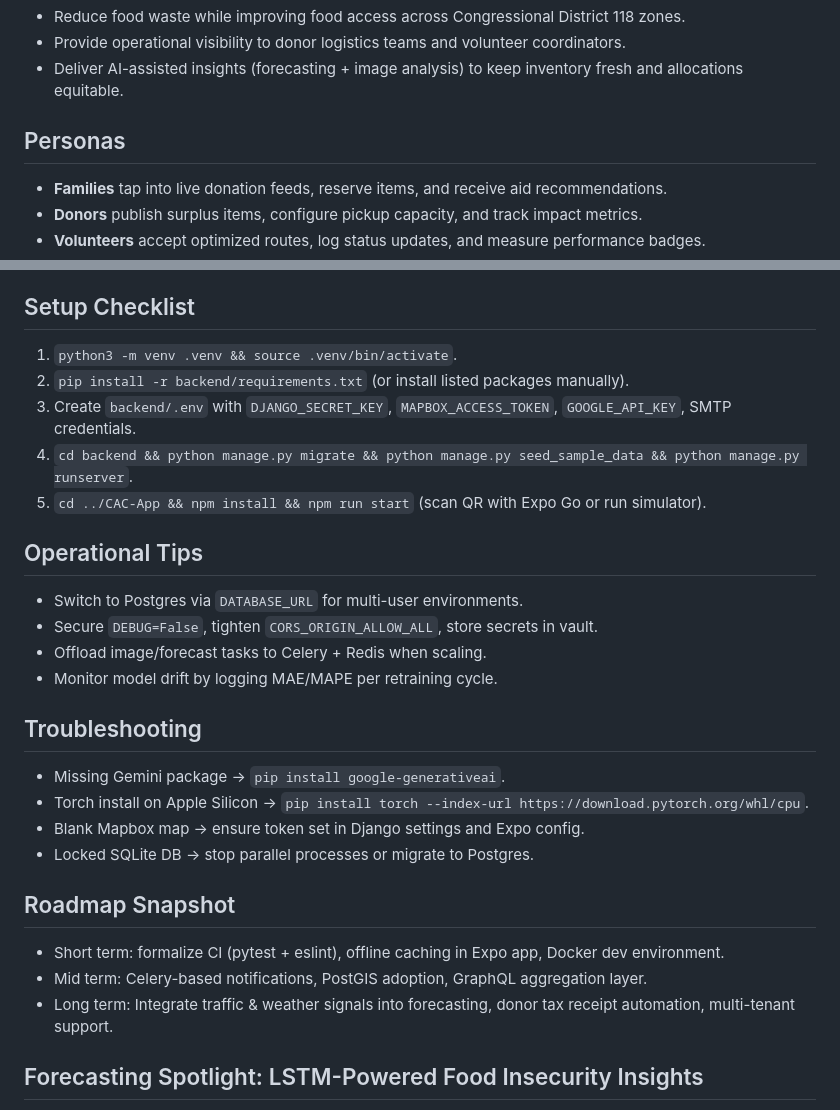
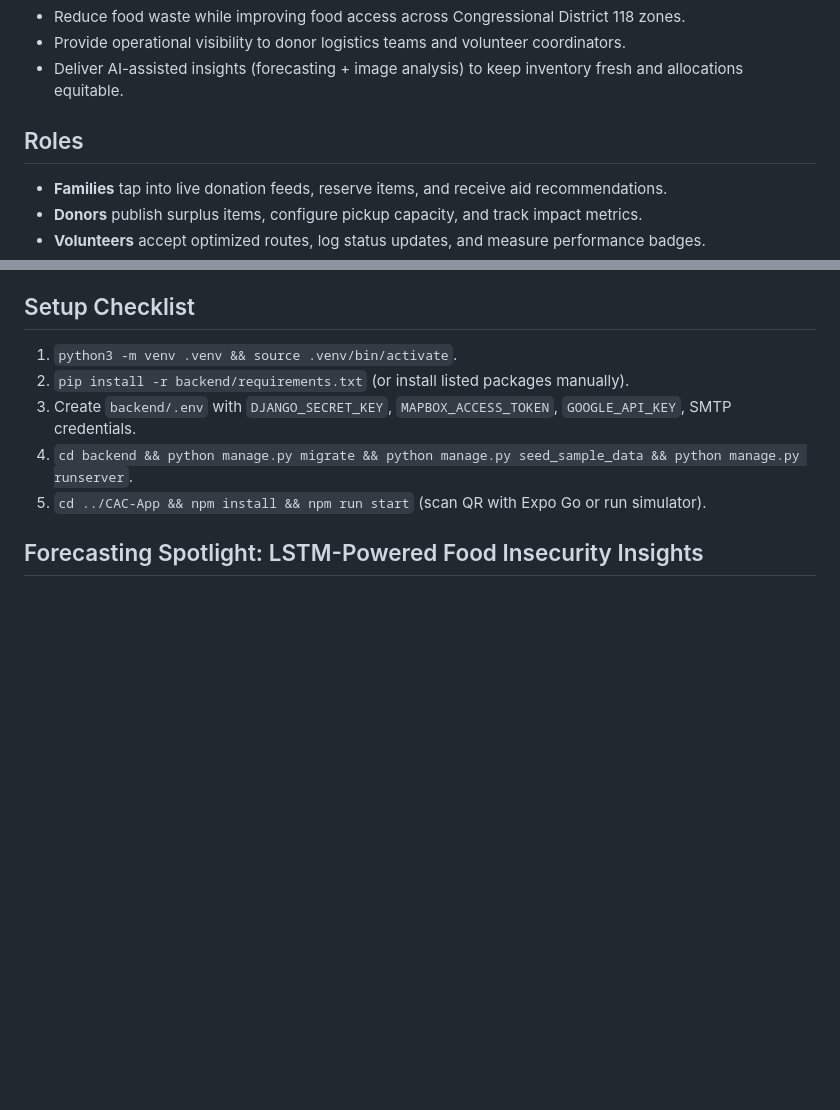
Before and after one commit to sasidharJasty/FreshBay, a Markdown page: README.md, 2 parts joined by grey strips. Drawn GitHub-style; blank space fills up the shorter version.

```diff
--- a/README.md
+++ b/README.md
@@ -7,7 +7,7 @@ FreshBay CAC orchestrates surplus food recovery across donors, volunteers, and f
 - Provide operational visibility to donor logistics teams and volunteer coordinators.
 - Deliver AI-assisted insights (forecasting + image analysis) to keep inventory fresh and allocations equitable.
 
-## Personas
+## Roles
 - **Families** tap into live donation feeds, reserve items, and receive aid recommendations.
 - **Donors** publish surplus items, configure pickup capacity, and track impact metrics.
 - **Volunteers** accept optimized routes, log status updates, and measure performance badges.
@@ -94,23 +66,6 @@ flowchart LR
 3. Create `backend/.env` with `DJANGO_SECRET_KEY`, `MAPBOX_ACCESS_TOKEN`, `GOOGLE_API_KEY`, SMTP credentials.
 4. `cd backend && python manage.py migrate && python manage.py seed_sample_data && python manage.py runserver`.
 5. `cd ../CAC-App && npm install && npm run start` (scan QR with Expo Go or run simulator).
-
-## Operational Tips
-- Switch to Postgres via `DATABASE_URL` for multi-user environments.
-- Secure `DEBUG=False`, tighten `CORS_ORIGIN_ALLOW_ALL`, store secrets in vault.
-- Offload image/forecast tasks to Celery + Redis when scaling.
-- Monitor model drift by logging MAE/MAPE per retraining cycle.
-
-## Troubleshooting
-- Missing Gemini package → `pip install google-generativeai`.
-- Torch install on Apple Silicon → `pip install torch --index-url https://download.pytorch.org/whl/cpu`.
-- Blank Mapbox map → ensure token set in Django settings and Expo config.
-- Locked SQLite DB → stop parallel processes or migrate to Postgres.
-
-## Roadmap Snapshot
-- Short term: formalize CI (pytest + eslint), offline caching in Expo app, Docker dev environment.
-- Mid term: Celery-based notifications, PostGIS adoption, GraphQL aggregation layer.
-- Long term: Integrate traffic & weather signals into forecasting, donor tax receipt automation, multi-tenant support.
 
 ## Forecasting Spotlight: LSTM-Powered Food Insecurity Insights
 Our forecasting engine leverages a custom LSTM encoder-decoder architecture designed to model longitudinal hunger trends across U.S. counties. The pipeline blends USDA Economic Research Service indicators with Feeding America’s annual Map the Meal Gap dataset to capture both supply-side shocks and community-level demand signals.
```
Also changed, not shown: other parts of README.md (+0 -28 lines).
